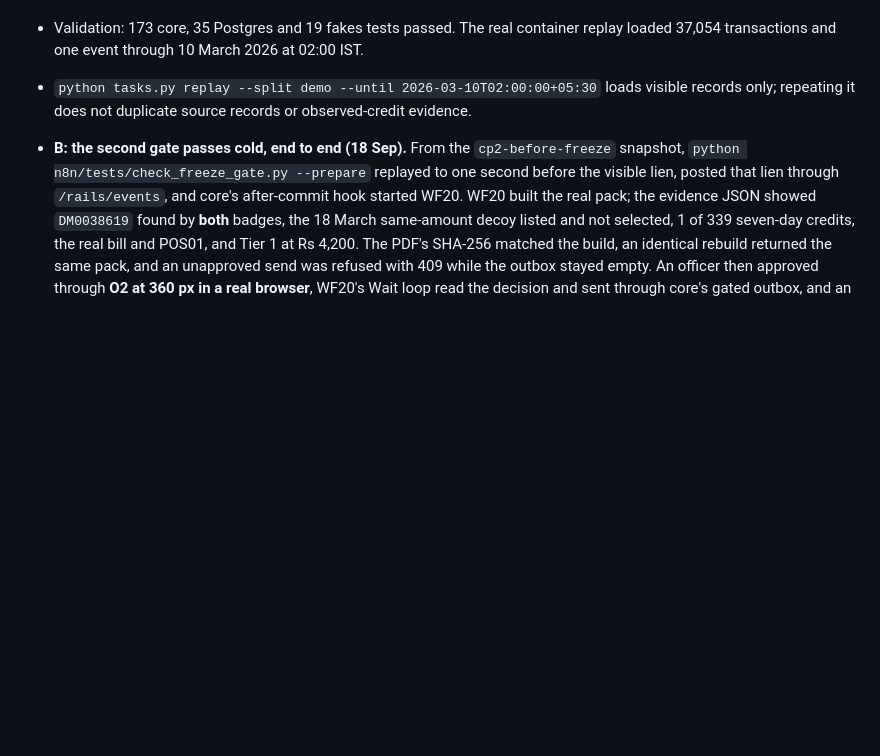
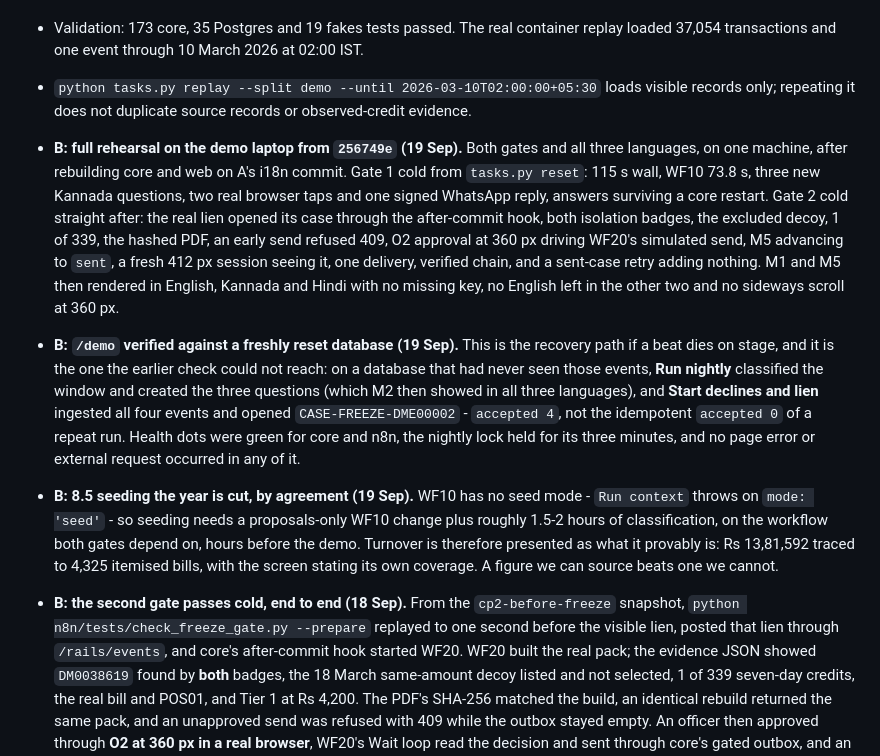
Before and after one commit to Pandemonium-Research/Paytm-Hisaab, a Markdown page: PROTOTYPE_STATUS.md, the part around the change. GitHub-like rendering; blank space fills up the shorter version.

Commit message:
docs: record the demo-laptop rehearsal and that 8.5 is cut
Both gates and all three languages pass on one machine from 256749e, after
rebuilding core and web on A's i18n commit. /demo is verified against a freshly
reset database, which is the one path the earlier check could not reach and the
recovery path if a beat dies on stage: there the lien button reports accepted 4 and
opens the case, rather than the idempotent accepted 0 of a repeat run.

Seeding the year is cut. WF10 throws on mode: 'seed', so it would need a
proposals-only change plus 1.5-2 hours of classification on the workflow both gates
depend on, hours before showing it. Turnover is presented as what it can source.

```diff
--- a/PROTOTYPE_STATUS.md
+++ b/PROTOTYPE_STATUS.md
@@ -75,6 +75,27 @@ notice report over 6.2/6.3. Two things worth knowing before that work starts:
 - `python tasks.py replay --split demo --until 2026-03-10T02:00:00+05:30` loads visible
   records only; repeating it does not duplicate source records or observed-credit evidence.
 
+- **B: full rehearsal on the demo laptop from `256749e` (19 Sep).** Both gates and all three
+  languages, on one machine, after rebuilding core and web on A's i18n commit. Gate 1 cold from
+  `tasks.py reset`: 115 s wall, WF10 73.8 s, three new Kannada questions, two real browser taps
+  and one signed WhatsApp reply, answers surviving a core restart. Gate 2 cold straight after:
+  the real lien opened its case through the after-commit hook, both isolation badges, the excluded
+  decoy, 1 of 339, the hashed PDF, an early send refused 409, O2 approval at 360 px driving WF20's
+  simulated send, M5 advancing to `sent`, a fresh 412 px session seeing it, one delivery, verified
+  chain, and a sent-case retry adding nothing. M1 and M5 then rendered in English, Kannada and
+  Hindi with no missing key, no English left in the other two and no sideways scroll at 360 px.
+- **B: `/demo` verified against a freshly reset database (19 Sep).** This is the recovery path if
+  a beat dies on stage, and it is the one the earlier check could not reach: on a database that
+  had never seen those events, **Run nightly** classified the window and created the three
+  questions (which M2 then showed in all three languages), and **Start declines and lien** ingested
+  all four events and opened `CASE-FREEZE-DME00002` - `accepted 4`, not the idempotent `accepted 0`
+  of a repeat run. Health dots were green for core and n8n, the nightly lock held for its three
+  minutes, and no page error or external request occurred in any of it.
+- **B: 8.5 seeding the year is cut, by agreement (19 Sep).** WF10 has no seed mode - `Run context`
+  throws on `mode: 'seed'` - so seeding needs a proposals-only WF10 change plus roughly 1.5-2 hours
+  of classification, on the workflow both gates depend on, hours before the demo. Turnover is
+  therefore presented as what it provably is: Rs 13,81,592 traced to 4,325 itemised bills, with the
+  screen stating its own coverage. A figure we can source beats one we cannot.
 - **B: the second gate passes cold, end to end (18 Sep).** From the `cp2-before-freeze` snapshot,
   `python n8n/tests/check_freeze_gate.py --prepare` replayed to one second before the visible lien,
   posted that lien through `/rails/events`, and core's after-commit hook started WF20. WF20 built
```
